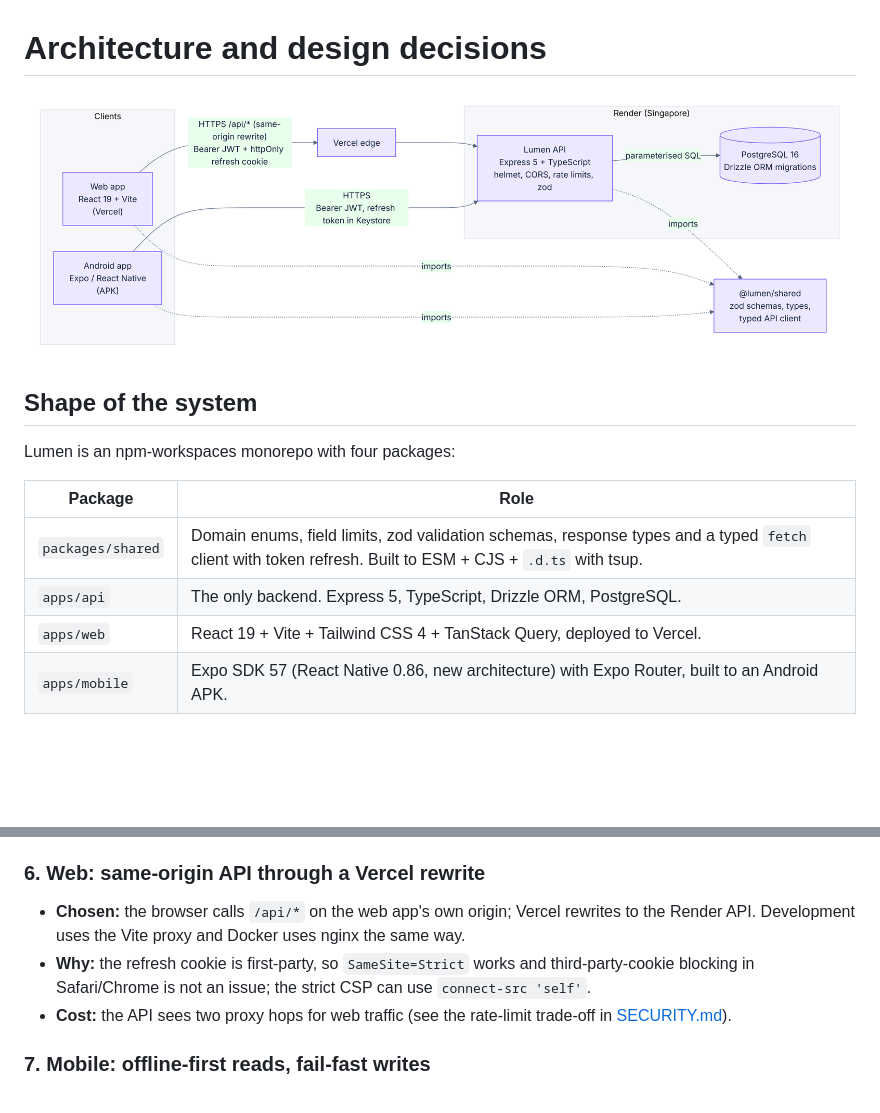
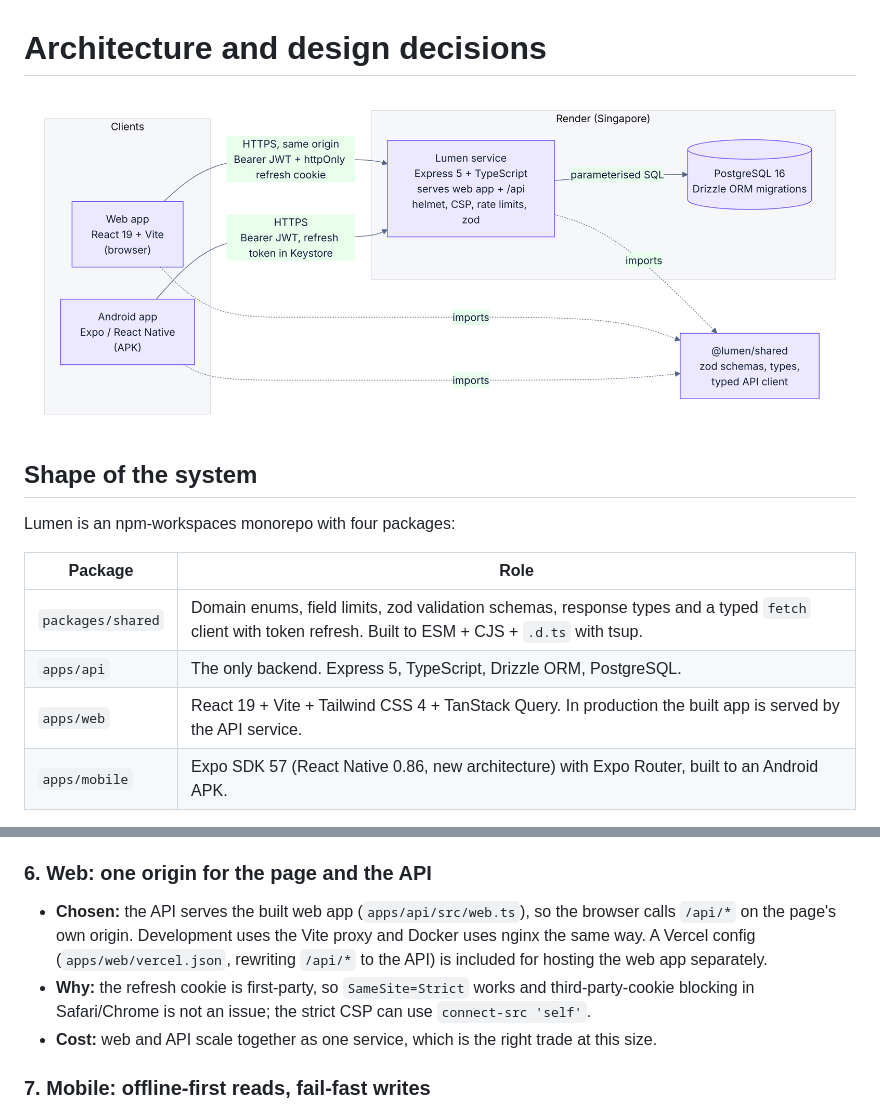
Before and after one commit to RaktimChandra/lumen, a Markdown page: docs/ARCHITECTURE.md, 2 parts joined by grey strips. Drawn GitHub-style; pictures changed too: docs/images/architecture.png; blank space fills up the shorter version.

```diff
--- a/docs/ARCHITECTURE.md
+++ b/docs/ARCHITECTURE.md
@@ -10,7 +10,7 @@ Lumen is an npm-workspaces monorepo with four packages:
 |---|---|
 | `packages/shared` | Domain enums, field limits, zod validation schemas, response types and a typed `fetch` client with token refresh. Built to ESM + CJS + `.d.ts` with tsup. |
 | `apps/api` | The only backend. Express 5, TypeScript, Drizzle ORM, PostgreSQL. |
-| `apps/web` | React 19 + Vite + Tailwind CSS 4 + TanStack Query, deployed to Vercel. |
+| `apps/web` | React 19 + Vite + Tailwind CSS 4 + TanStack Query. In production the built app is served by the API service. |
 | `apps/mobile` | Expo SDK 57 (React Native 0.86, new architecture) with Expo Router, built to an Android APK. |
 
 The web and mobile apps call exactly the same endpoints with exactly the same client code. A change made on one platform is a row in the same PostgreSQL table the other platform reads.
@@ -47,11 +47,11 @@ Each decision lists what was chosen, why, and what it costs. These are the point
 - **Why:** pure stateless JWT makes "logout" a client-side illusion. Checking the session row on each request (one primary-key lookup) makes logout and "sign out this device" immediate, and lets the web Settings page show every signed-in device across web and Android.
 - **Cost:** one extra indexed query per request.
 
-### 6. Web: same-origin API through a Vercel rewrite
+### 6. Web: one origin for the page and the API
 
-- **Chosen:** the browser calls `/api/*` on the web app's own origin; Vercel rewrites to the Render API. Development uses the Vite proxy and Docker uses nginx the same way.
+- **Chosen:** the API serves the built web app (`apps/api/src/web.ts`), so the browser calls `/api/*` on the page's own origin. Development uses the Vite proxy and Docker uses nginx the same way. A Vercel config (`apps/web/vercel.json`, rewriting `/api/*` to the API) is included for hosting the web app separately.
 - **Why:** the refresh cookie is first-party, so `SameSite=Strict` works and third-party-cookie blocking in Safari/Chrome is not an issue; the strict CSP can use `connect-src 'self'`.
-- **Cost:** the API sees two proxy hops for web traffic (see the rate-limit trade-off in [SECURITY.md](SECURITY.md)).
+- **Cost:** web and API scale together as one service, which is the right trade at this size.
 
 ### 7. Mobile: offline-first reads, fail-fast writes
 
```
Also changed, not shown: docs/SECURITY.md (+3 -3 lines), 2 other files.
